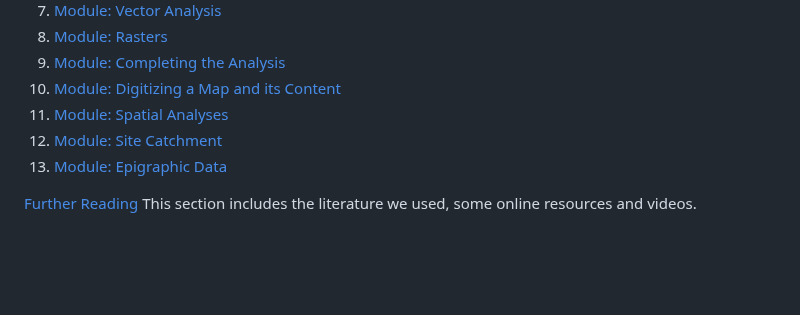
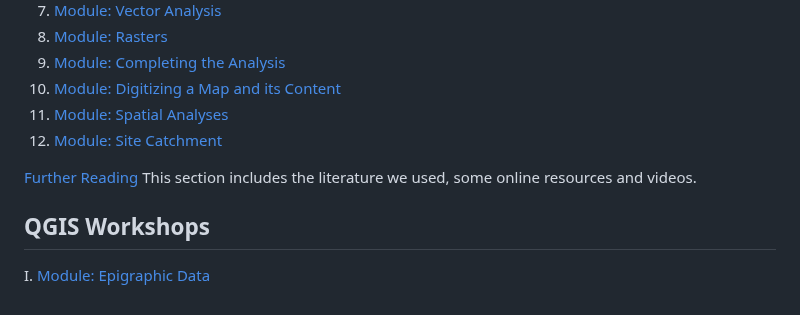
Before and after one commit to Toletum-Network/QGIS_Classical_Studies, a Markdown page: README.md, the part around the change. GitHub-like rendering; blank space fills up the shorter version.

```diff
--- a/README.md
+++ b/README.md
@@ -24,6 +24,9 @@ If you are  following a guided course the latest programme and outline of the co
 10. [Module: Digitizing a Map and its Content](https://github.com/Toletum-Network/QGIS_Classical_Studies/blob/master/Training_Manual/10.%20Module:_Digitizing_a_Map_and_its_Content.md)
 11. [Module: Spatial Analyses](https://github.com/Toletum-Network/QGIS_Classical_Studies/blob/master/Training_Manual/11.%20Module:_First_Analyses.md)
 12. [Module: Site Catchment](https://github.com/Toletum-Network/QGIS_Classical_Studies/blob/master/Training_Manual/12.%20Module:_Site_Catchment.md)
-13. [Module: Epigraphic Data](https://github.com/Toletum-Network/QGIS_Classical_Studies/blob/master/13._Epigraphic_Data_in-QGIS.md#13-epigraphic-data-in-qgis)
+
 
 [Further Reading](https://github.com/Toletum-Network/QGIS_Classical_Studies/blob/master/Bibliography.md) This section includes the literature we used, some online resources and videos.
+
+## QGIS Workshops
+I. [Module: Epigraphic Data](https://github.com/Toletum-Network/QGIS_Classical_Studies/blob/master/13._Epigraphic_Data_in-QGIS.md#13-epigraphic-data-in-qgis)
```
